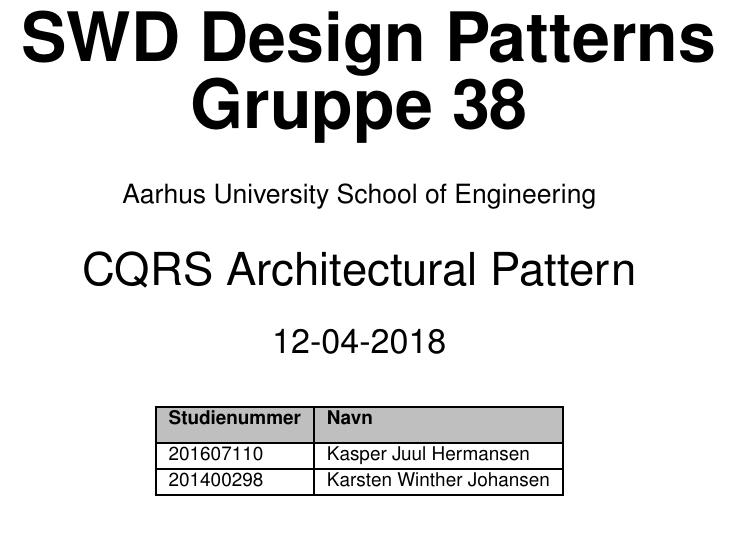
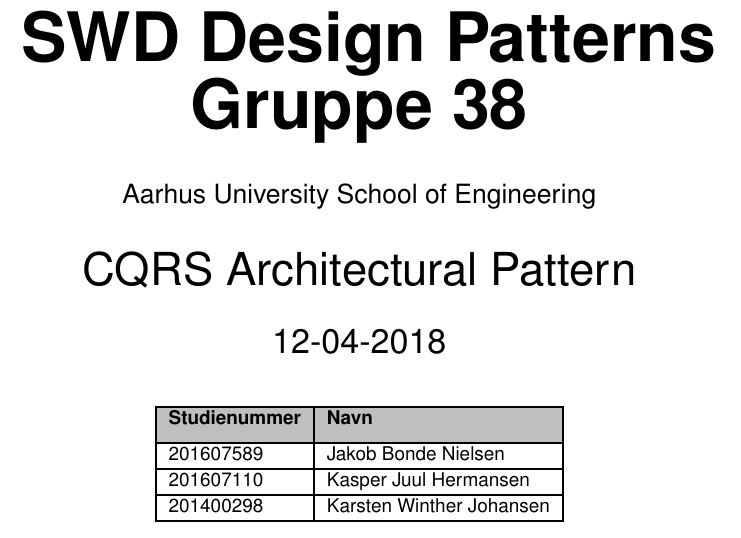
Before and after one commit to HermansenDesigns/Grp38-CQRS, a LaTeX book (latex/_RAPPORT/SWD-CQRS.tex, which reads latex/Forside.tex): part of page 1 of 4, cut so that both start at the same text. Compiled offline with pdfLaTeX.

Commit message:
The jacob

```diff
--- a/latex/Forside.tex
+++ b/latex/Forside.tex
@@ -36,6 +36,8 @@
 		\rowcolor{gray!50}
 		\textbf{Studienummer} & \textbf{Navn}\\ [5px]
 		\hline
+		201607589 & Jakob Bonde Nielsen\\
+		\hline
 		201607110 & Kasper Juul Hermansen\\
 		\hline
 		201400298 & Karsten Winther Johansen\\
```
